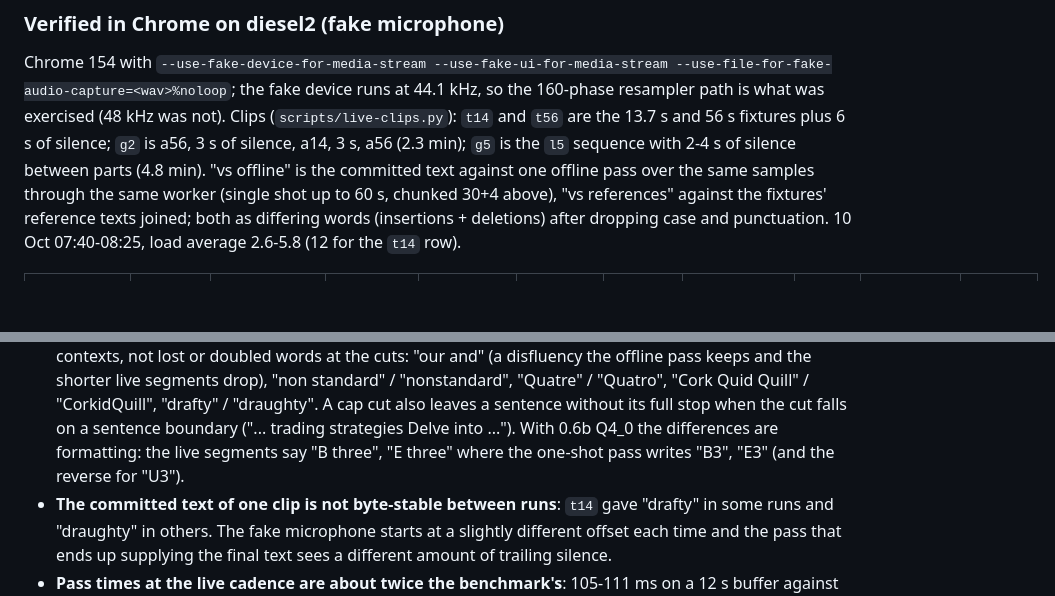
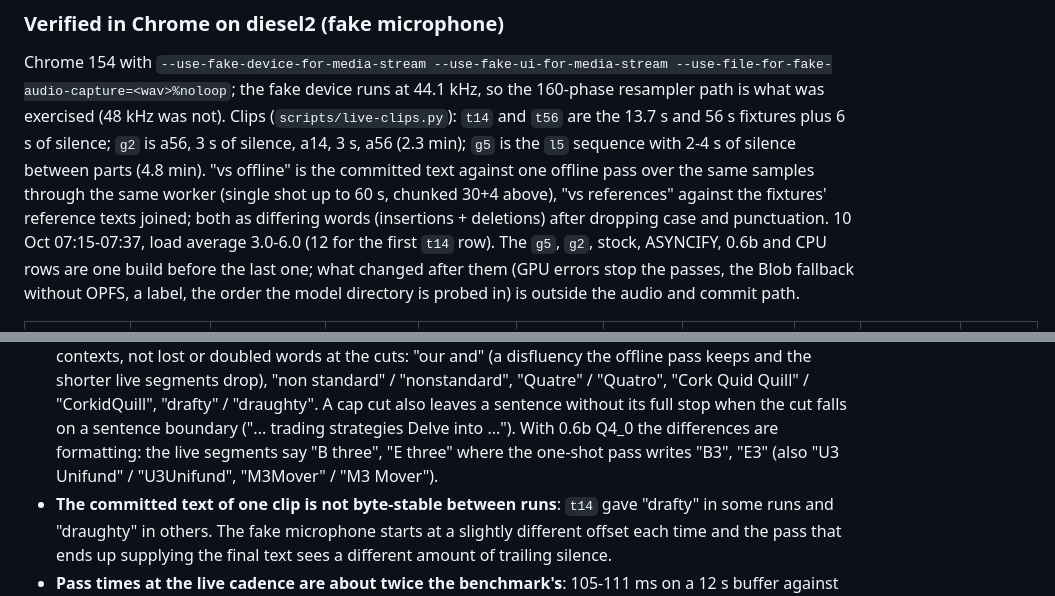
Before and after one commit to kkrausse/parakeet-web, a Markdown page: README.md, 2 parts joined by grey strips. Rendered like a GitHub page; blank space fills up the shorter version.

Commit message:
parakeet-ggml-web: README live section, run times and build note corrected
Co-Authored-By: Claude Opus 5.5 <noreply@anthropic.com>

```diff
--- a/README.md
+++ b/README.md
@@ -710,7 +710,10 @@ a56 (2.3 min); `g5` is the `l5` sequence with 2-4 s of silence between parts (4.
 the committed text against one offline pass over the same samples through the same worker (single
 shot up to 60 s, chunked 30+4 above), "vs references" against the fixtures' reference texts joined;
 both as differing words (insertions + deletions) after dropping case and punctuation. 10 Oct
-07:40-08:25, load average 2.6-5.8 (12 for the `t14` row).
+07:15-07:37, load average 3.0-6.0 (12 for the first `t14` row). The `g5`, `g2`, stock, ASYNCIFY, 0.6b
+and CPU rows are one build before the last one; what changed after them (GPU errors stop the passes,
+the Blob fallback without OPFS, a label, the order the model directory is probed in) is outside the
+audio and commit path.
 
 | Run | Passes | Provisional pass ms, median / p95 / max | on (median s) | Commits (pause, cap; no final pass) | Lag s, median / max | vs offline | vs references | GPU MiB | Renderer RSS MiB | WASM heap MB |
 | --- | ---: | ---: | ---: | --- | ---: | ---: | ---: | ---: | ---: | ---: |
@@ -739,7 +742,7 @@ clips), sampled every 2 s.
   "Cork Quid Quill" / "CorkidQuill", "drafty" / "draughty". A cap cut also leaves a sentence without
   its full stop when the cut falls on a sentence boundary ("... trading strategies Delve into ...").
   With 0.6b Q4_0 the differences are formatting: the live segments say "B three", "E three" where
-  the one-shot pass writes "B3", "E3" (and the reverse for "U3").
+  the one-shot pass writes "B3", "E3" (also "U3 Unifund" / "U3Unifund", "M3Mover" / "M3 Mover").
 - **The committed text of one clip is not byte-stable between runs**: `t14` gave "drafty" in some
   runs and "draughty" in others. The fake microphone starts at a slightly different offset each
   time and the pass that ends up supplying the final text sees a different amount of trailing silence.
```
Also changed, not shown: other parts of README.md (+1 -1 lines).
